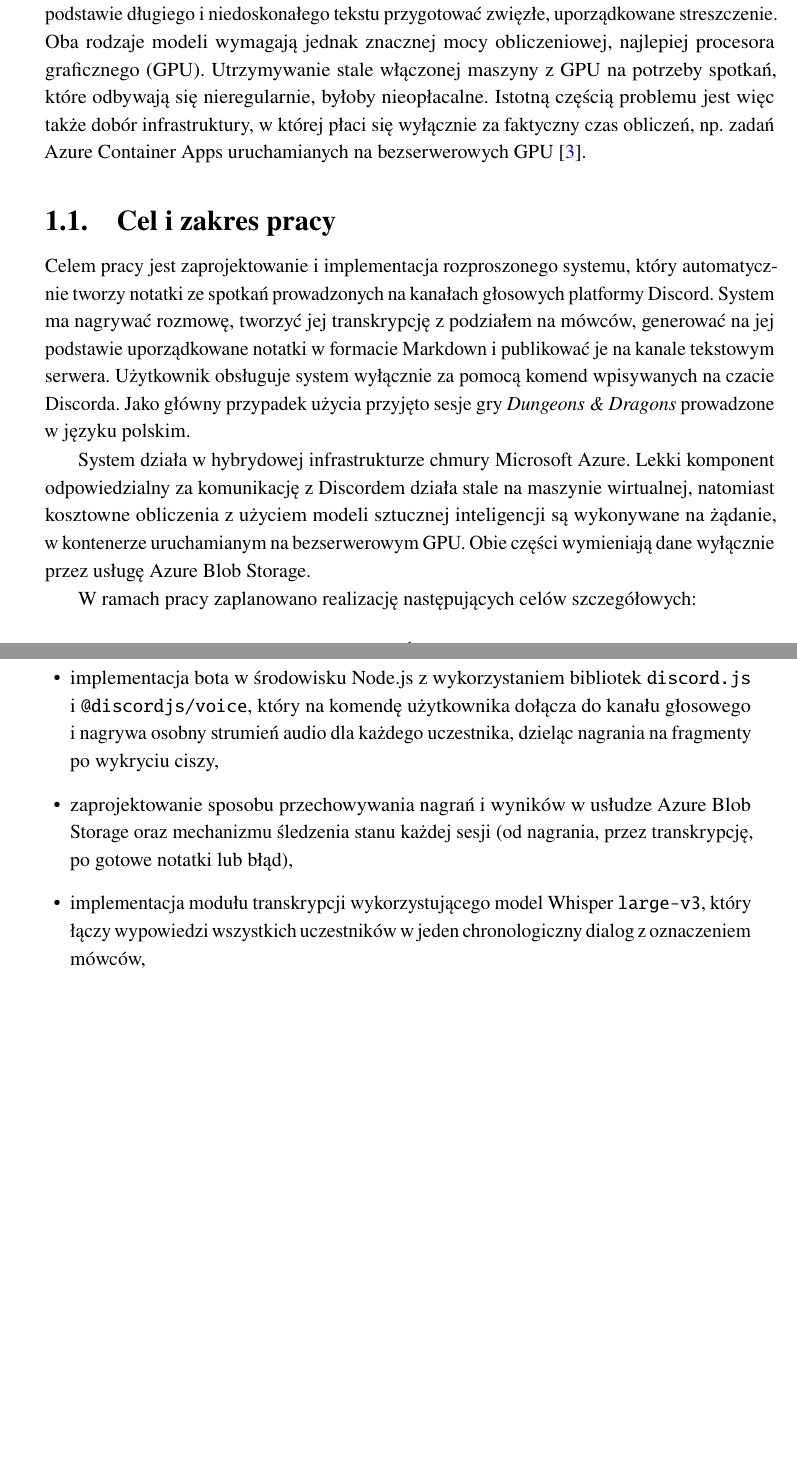
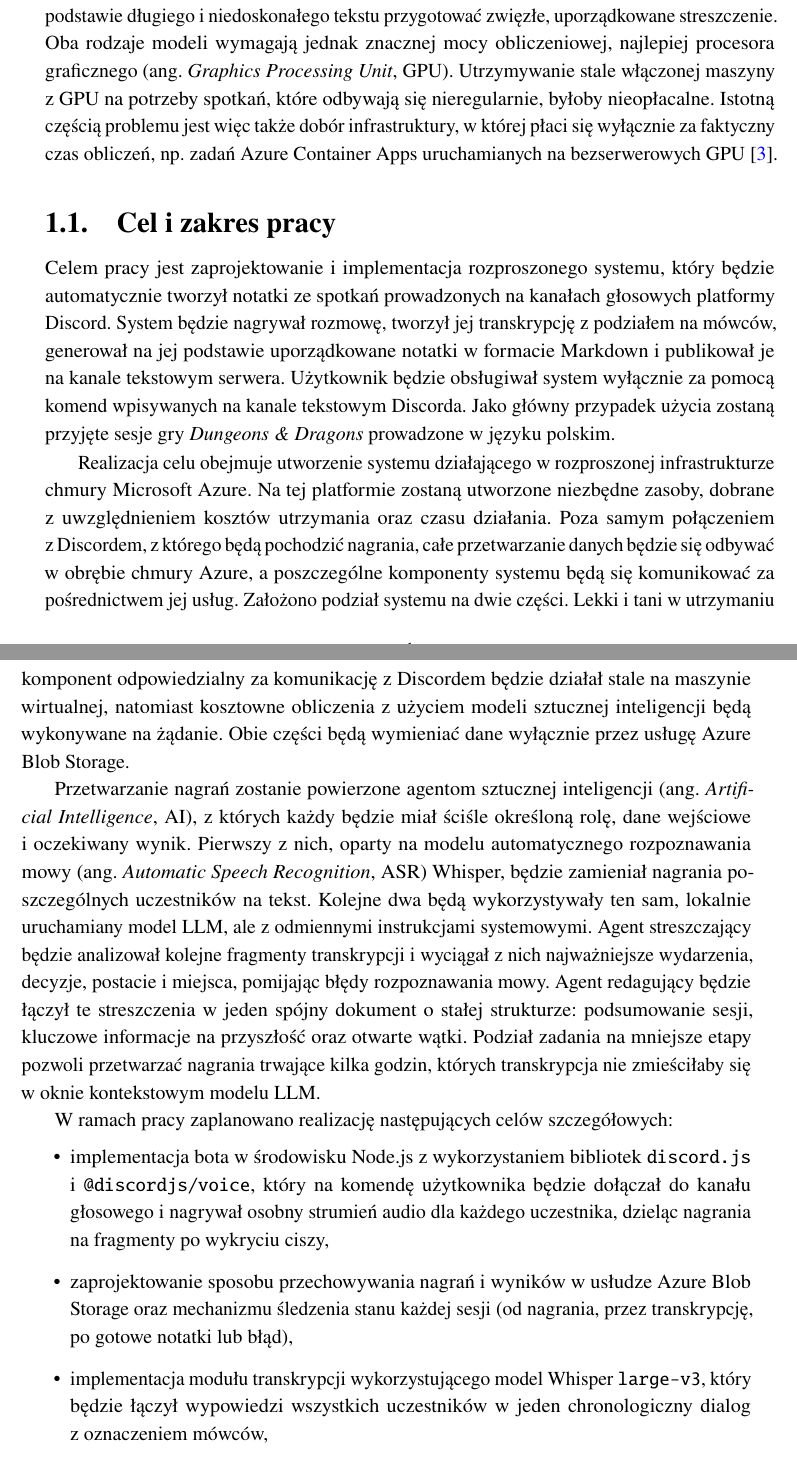
Before and after one commit to matthew7353/Discord_Bot, a LaTeX thesis (szablon/main.tex, which reads szablon/chapters/01_wstep.tex): two parts of pages 5 and 6 of 14, joined at a grey line, cut so that both start at the same text, the shorter picture padded with empty space. Compiled offline with pdfLaTeX.

Commit message:
wstep v2

```diff
--- a/szablon/chapters/01_wstep.tex
+++ b/szablon/chapters/01_wstep.tex
@@ -20,45 +20,68 @@ rozgrywki, a~powstałe w~ten sposób notatki są zwykle niepełne.
 Rozwój metod sztucznej inteligencji pozwala ten proces zautomatyzować. Modele
 automatycznego rozpoznawania mowy, takie jak Whisper~\cite{Whisper}, obsługują
 wiele języków, w~tym język polski, a~duże modele językowe (ang.~\textit{Large
-Language Models}, LLM) potrafią na podstawie długiego i~niedoskonałego tekstu
-przygotować zwięzłe, uporządkowane streszczenie. Oba rodzaje modeli wymagają
-jednak znacznej mocy obliczeniowej, najlepiej procesora graficznego (GPU).
-Utrzymywanie stale włączonej maszyny z~GPU na potrzeby spotkań, które odbywają
+Language Models}, \acs{llm}) potrafią na podstawie długiego i~niedoskonałego
+tekstu przygotować zwięzłe, uporządkowane streszczenie. Oba rodzaje modeli
+wymagają jednak znacznej mocy obliczeniowej, najlepiej procesora graficznego
+(ang.~\textit{Graphics Processing Unit}, \acs{gpu}). Utrzymywanie stale
+włączonej maszyny z~\acs{gpu} na potrzeby spotkań, które odbywają
 się nieregularnie, byłoby nieopłacalne. Istotną częścią problemu jest więc także
 dobór infrastruktury, w~której płaci się wyłącznie za faktyczny czas obliczeń,
 np.~zadań Azure Container Apps uruchamianych na bezserwerowych
-GPU~\cite{AzureContainerAppsJobs}.
+\acs{gpu}~\cite{AzureContainerAppsJobs}.
 
 \section{Cel i zakres pracy}
 \label{sec:wstep:cel}
 
 Celem pracy jest zaprojektowanie i~implementacja rozproszonego systemu, który
-automatycznie tworzy notatki ze spotkań prowadzonych na kanałach głosowych
-platformy Discord. System ma nagrywać rozmowę, tworzyć jej transkrypcję
-z~podziałem na mówców, generować na jej podstawie uporządkowane notatki
-w~formacie Markdown i~publikować je na kanale tekstowym serwera. Użytkownik
-obsługuje system wyłącznie za pomocą komend wpisywanych na czacie Discorda.
-Jako główny przypadek użycia przyjęto sesje gry \textit{Dungeons \& Dragons}
-prowadzone w~języku polskim.
+będzie automatycznie tworzył notatki ze spotkań prowadzonych na kanałach
+głosowych platformy Discord. System będzie nagrywał rozmowę, tworzył jej
+transkrypcję z~podziałem na mówców, generował na jej podstawie uporządkowane
+notatki w~formacie Markdown i~publikował je na kanale tekstowym serwera.
+Użytkownik będzie obsługiwał system wyłącznie za pomocą komend wpisywanych na
+kanale tekstowym Discorda. Jako główny przypadek użycia zostaną przyjęte sesje
+gry \textit{Dungeons \& Dragons} prowadzone w~języku polskim.
 
-System działa w~hybrydowej infrastrukturze chmury Microsoft Azure. Lekki
-komponent odpowiedzialny za komunikację z~Discordem działa stale na maszynie
+Realizacja celu obejmuje utworzenie systemu działającego w~rozproszonej
+infrastrukturze chmury Microsoft Azure. Na tej platformie zostaną utworzone
+niezbędne zasoby, dobrane z~uwzględnieniem kosztów utrzymania oraz czasu
+działania. Poza samym połączeniem z~Discordem, z~którego będą pochodzić
+nagrania, całe przetwarzanie danych będzie się odbywać w~obrębie chmury Azure,
+a~poszczególne komponenty systemu będą się komunikować za pośrednictwem jej
+usług. Założono podział systemu na dwie części. Lekki i~tani w~utrzymaniu komponent
+odpowiedzialny za komunikację z~Discordem będzie działał stale na maszynie
 wirtualnej, natomiast kosztowne obliczenia z~użyciem modeli sztucznej
-inteligencji są wykonywane na żądanie, w~kontenerze uruchamianym na
-bezserwerowym GPU. Obie części wymieniają dane wyłącznie przez usługę
-Azure Blob Storage.
+inteligencji będą wykonywane na żądanie. Obie części będą wymieniać dane
+wyłącznie przez usługę Azure Blob Storage.
+
+Przetwarzanie nagrań zostanie powierzone agentom sztucznej inteligencji
+(ang.~\textit{Artificial Intelligence}, \acs{ai}), z~których każdy będzie miał
+ściśle określoną rolę, dane wejściowe i~oczekiwany wynik. Pierwszy z~nich,
+oparty na modelu automatycznego rozpoznawania mowy (ang.~\textit{Automatic
+Speech Recognition}, \acs{asr}) Whisper, będzie zamieniał nagrania
+poszczególnych uczestników na tekst. Kolejne dwa będą wykorzystywały ten sam,
+lokalnie uruchamiany model \acs{llm}, ale z~odmiennymi instrukcjami
+systemowymi. Agent streszczający będzie analizował
+kolejne fragmenty transkrypcji i~wyciągał z~nich najważniejsze wydarzenia,
+decyzje, postacie i~miejsca, pomijając błędy rozpoznawania mowy.
+Agent redagujący będzie łączył te streszczenia w~jeden spójny dokument
+o~stałej strukturze: podsumowanie sesji, kluczowe informacje na przyszłość
+oraz otwarte wątki. Podział zadania na mniejsze etapy
+pozwoli przetwarzać nagrania trwające kilka godzin, których transkrypcja nie
+zmieściłaby się w~oknie kontekstowym modelu \acs{llm}.
 
 W~ramach pracy zaplanowano realizację następujących celów szczegółowych:
 \begin{itemize}
   \item implementacja bota w~środowisku Node.js z~wykorzystaniem bibliotek
         \texttt{discord.js} i~\texttt{@discordjs/voice}, który na komendę
-        użytkownika dołącza do kanału głosowego i~nagrywa osobny strumień audio
-        dla każdego uczestnika, dzieląc nagrania na fragmenty po wykryciu ciszy,
+        użytkownika będzie dołączał do kanału głosowego i~nagrywał osobny
+        strumień audio dla każdego uczestnika, dzieląc nagrania na fragmenty po
+        wykryciu ciszy,
   \item zaprojektowanie sposobu przechowywania nagrań i~wyników w~usłudze
         Azure Blob Storage oraz mechanizmu śledzenia stanu każdej sesji
         (od nagrania, przez transkrypcję, po gotowe notatki lub błąd),
   \item implementacja modułu transkrypcji wykorzystującego model
-        Whisper \texttt{large-v3}, który łączy wypowiedzi wszystkich uczestników
-        w~jeden chronologiczny dialog z~oznaczeniem mówców,
+        Whisper \texttt{large-v3}, który będzie łączył wypowiedzi wszystkich
+        uczestników w~jeden chronologiczny dialog z~oznaczeniem mówców,
   \item implementacja modułu generowania notatek z~użyciem lokalnie
         uruchamianego modelu językowego Gemma~\cite{Gemma} udostępnianego przez
```
Also changed, not shown: szablon/acronyms.tex (+25 -0 lines), szablon/main.pdf, szablon/chapters/01_wstep.tex (24 more changed lines).
